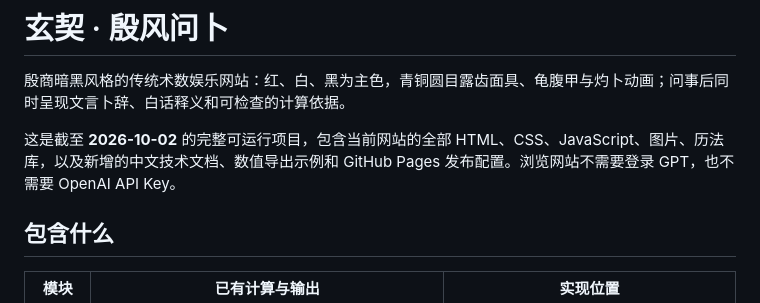
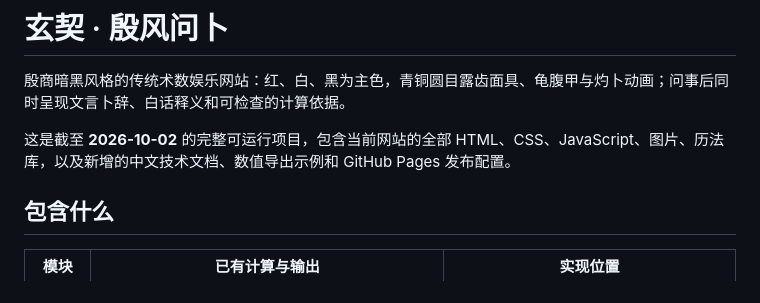
Before and after one commit to Fahadshaari/Shang-dynasty-oracle-simulation, a Markdown page: README.md, the part around one of its changes. GitHub-like rendering.

```diff
--- a/README.md
+++ b/README.md
@@ -2,8 +2,7 @@
 
 殷商暗黑风格的传统术数娱乐网站：红、白、黑为主色，青铜圆目露齿面具、龟腹甲与灼卜动画；问事后同时呈现文言卜辞、白话释义和可检查的计算依据。
 
-这是截至 **2026-10-02** 的完整可运行项目，包含当前网站的全部 HTML、CSS、JavaScript、图片、历法库，以及新增的中文技术文档、数值导出示例和 GitHub Pages 发布配置。浏览网站不需要登录 GPT，也不需要 OpenAI API Key。
-
+这是截至 **2026-10-02** 的完整可运行项目，包含当前网站的全部 HTML、CSS、JavaScript、图片、历法库，以及新增的中文技术文档、数值导出示例和 GitHub Pages 发布配置。
 ## 包含什么
 
 | 模块 | 已有计算与输出 | 实现位置 |
```
Also changed, not shown: other parts of README.md (+1 -1 lines).
